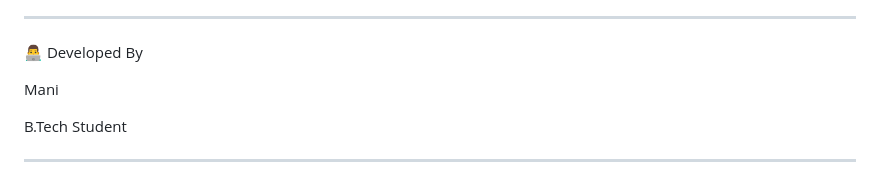
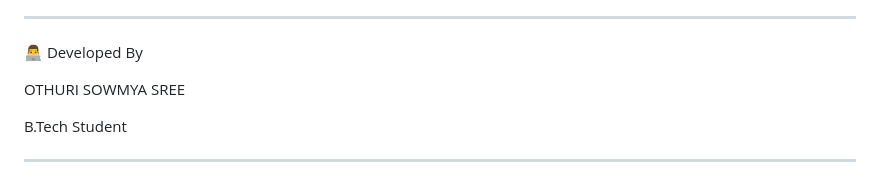
Before and after one commit to othurisowmyasree/EduGenie, a Markdown page: README.md, the part around the change. Drawn GitHub-style.

```diff
--- a/README.md
+++ b/README.md
@@ -194,7 +194,7 @@ Software
 
 👨‍💻 Developed By
 
-Mani
+OTHURI SOWMYA SREE
 
 B.Tech Student
 
```
